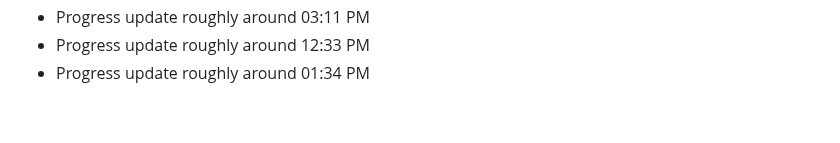
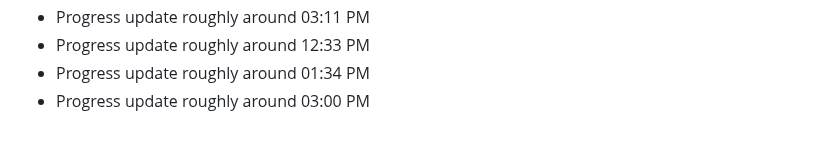
Before and after one commit to clawalone/focuspilot, a Markdown page: docs/dev-notes.md, the part around the change. Drawn GitHub-style.

```diff
--- a/docs/dev-notes.md
+++ b/docs/dev-notes.md
@@ -150,3 +150,4 @@ Tracking daily progress and technical decisions.
 - Progress update roughly around 03:11 PM
 - Progress update roughly around 12:33 PM
 - Progress update roughly around 01:34 PM
+- Progress update roughly around 03:00 PM
```
